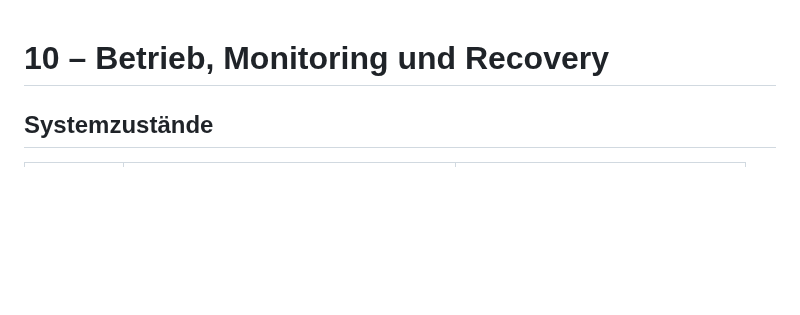
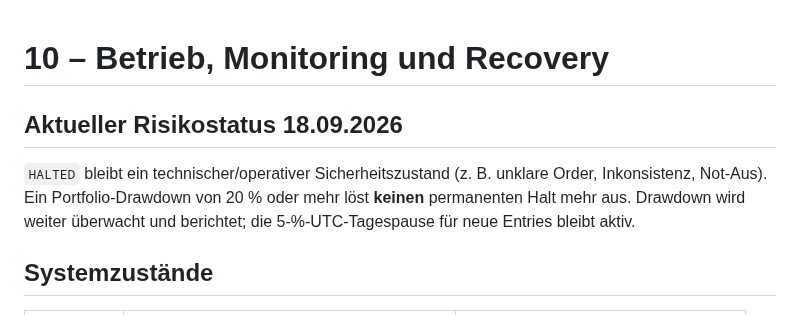
Before and after one commit to 127027/Der-Hixton-von-GPT, a Markdown page: DMS/10_BETRIEB_MONITORING_RECOVERY.md, the part around the change. Drawn GitHub-style; blank space fills up the shorter version.

Commit message:
docs: separate technical halt from drawdown

```diff
--- a/DMS/10_BETRIEB_MONITORING_RECOVERY.md
+++ b/DMS/10_BETRIEB_MONITORING_RECOVERY.md
@@ -1,4 +1,8 @@
 # 10 – Betrieb, Monitoring und Recovery
+## Aktueller Risikostatus 18.09.2026
+
+`HALTED` bleibt ein technischer/operativer Sicherheitszustand (z. B. unklare Order, Inkonsistenz, Not-Aus). Ein Portfolio-Drawdown von 20 % oder mehr löst **keinen** permanenten Halt mehr aus. Drawdown wird weiter überwacht und berichtet; die 5-%-UTC-Tagespause für neue Entries bleibt aktiv.
+
 
 ## Systemzustände
 
```
